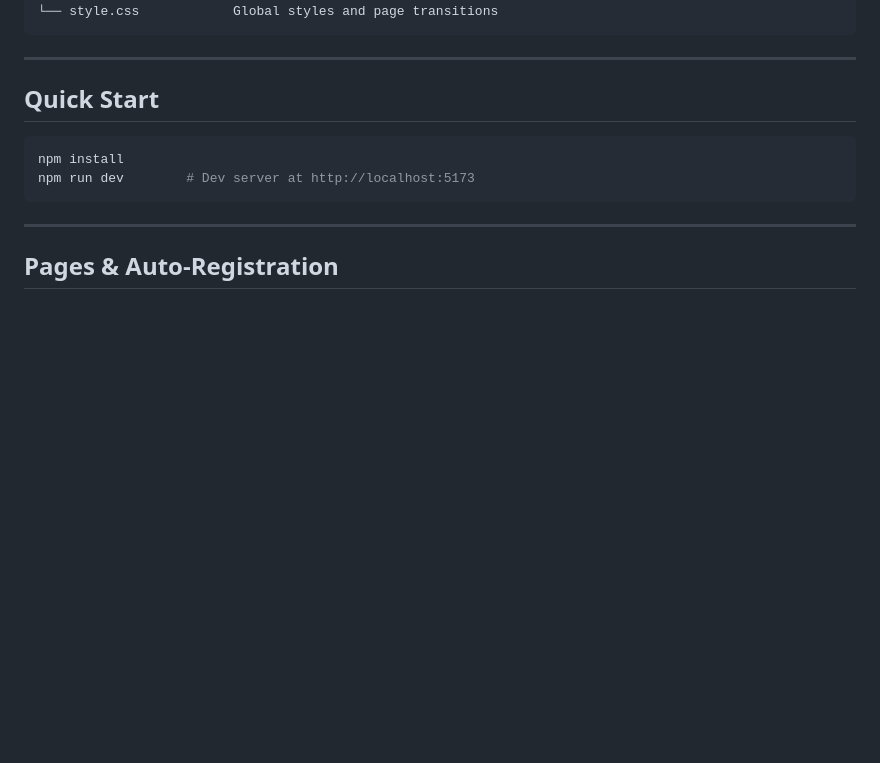
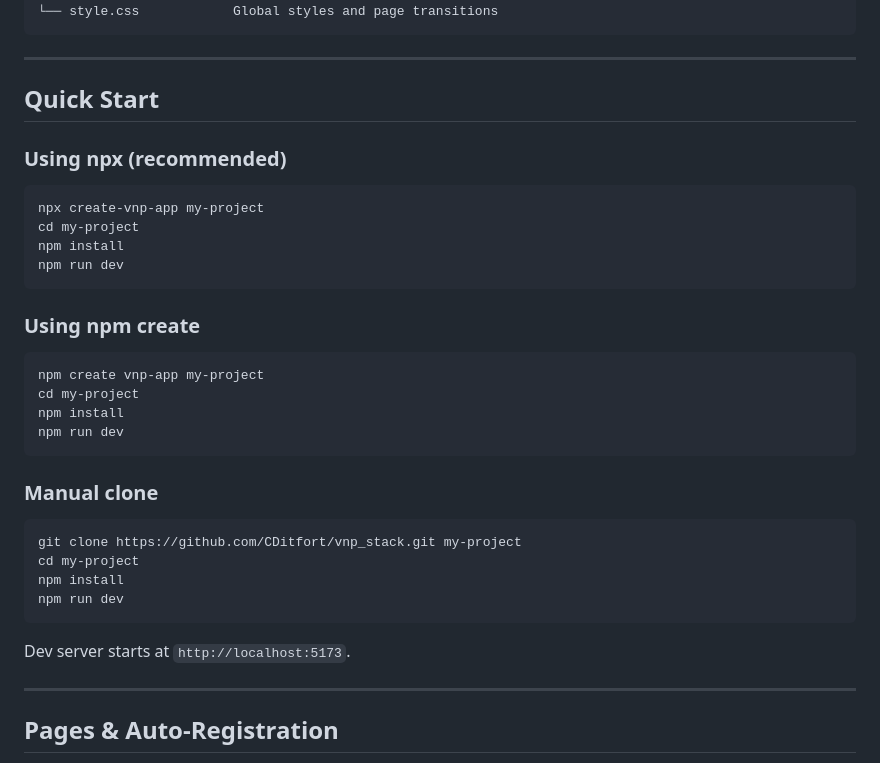
Before and after one commit to CDitfort/vnp_stack, a Markdown page: README.md, the part around the change. Drawn GitHub-style; blank space fills up the shorter version.

Commit message:
Update installation guide

````diff
--- a/README.md
+++ b/README.md
@@ -47,10 +47,34 @@ src/
 
 ## Quick Start
 
+### Using npx (recommended)
+
 ```bash
+npx create-vnp-app my-project
+cd my-project
 npm install
-npm run dev        # Dev server at http://localhost:5173
+npm run dev
 ```
+
+### Using npm create
+
+```bash
+npm create vnp-app my-project
+cd my-project
+npm install
+npm run dev
+```
+
+### Manual clone
+
+```bash
+git clone https://github.com/CDitfort/vnp_stack.git my-project
+cd my-project
+npm install
+npm run dev
+```
+
+Dev server starts at `http://localhost:5173`.
 
 ---
 
````
